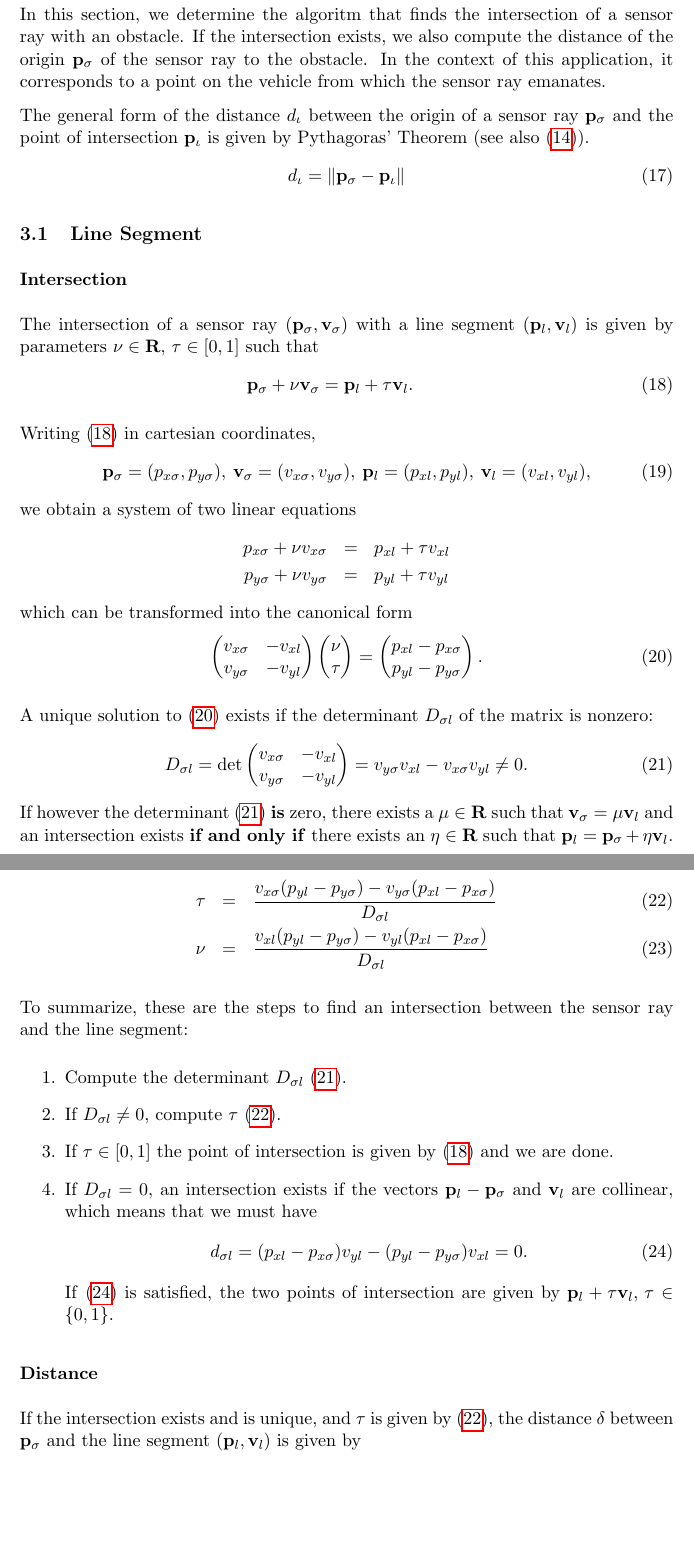
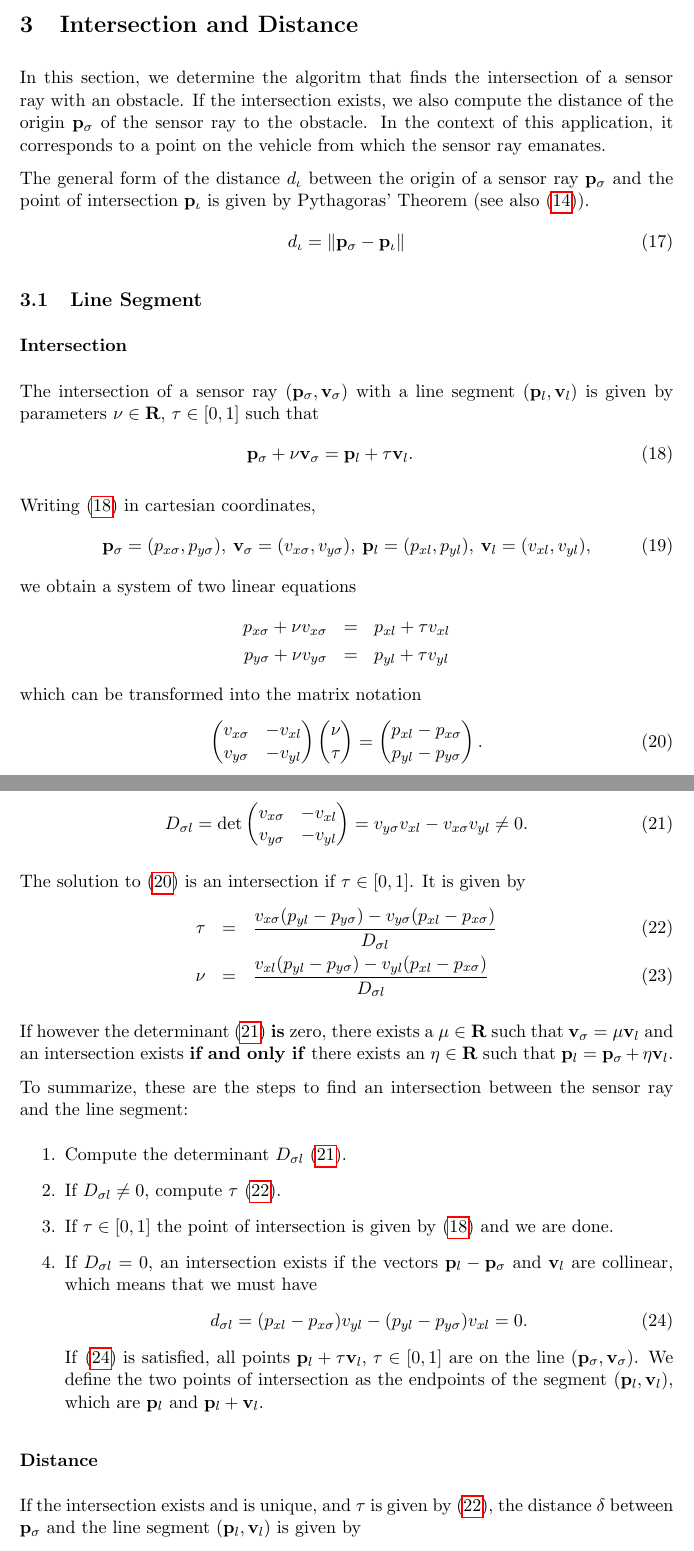
Before and after one commit to awisse/Ardymo, a LaTeX paper (doc/ardymo.tex): two parts of pages 8 and 9 of 16, joined at a grey line, cut at the place of the change, the shorter picture padded with empty space. Compiled offline with pdfLaTeX.

Commit message:
Some fixes in the documentation

```diff
--- a/doc/ardymo.tex
+++ b/doc/ardymo.tex
@@ -323,7 +323,7 @@ we obtain a system of two linear equations
     \pxsig + \nu \vxsig &=& \pxl + \tau \vxl \\
     \pysig + \nu \vysig &=& \pyl + \tau \vyl
 \end{eqnarray*}
-which can be transformed into the canonical form
+which can be transformed into the matrix notation
 \begin{equation}
     \left(
         \begin{matrix}
@@ -353,10 +353,6 @@ determinant $\Dsigl$ of the matrix is nonzero:
     \right)=
     \vysig\vxl - \vxsig\vyl \neq 0.\label{eq-intersection-determinant}
 \end{equation}
-If however the determinant \eqref{eq-intersection-determinant} \textbf{is}
-zero, there exists a $\mu\in\Rb$ such that $\vbsig=\mu\vbl$ and an
-intersection exists \textbf{if and only if} there exists an $\eta\in\Rb$ such
-that $\pbl = \pbsig + \eta\vbl$.
 
 The solution to \eqref{eq-intersection-linear-eq} is an intersection if
 $\tau\in[0,1]$. It is given by
@@ -366,6 +362,11 @@ $\tau\in[0,1]$. It is given by
 \nu &=& \frac{\vxl(\pyl-\pysig)-\vyl(\pxl-\pxsig)}{\Dsigl}
     \label{eq-intersection-nu}
 \end{eqnarray}
+
+If however the determinant \eqref{eq-intersection-determinant} \textbf{is}
+zero, there exists a $\mu\in\Rb$ such that $\vbsig=\mu\vbl$ and an
+intersection exists \textbf{if and only if} there exists an $\eta\in\Rb$ such
+that $\pbl = \pbsig + \eta\vbl$.
 
 To summarize, these are the steps to find an intersection between the sensor
 ray and the line segment:
@@ -380,8 +381,10 @@ ray and the line segment:
             \dsigl=(\pxl-\pxsig)\vyl - (\pyl - \pysig)\vxl=0.
             \label{eq-dsigl-zero}
         \end{equation}
-        If \eqref{eq-dsigl-zero} is satisfied, the two points of intersection
-        are given by $\pbl+\tau\vbl,\,\tau\in\{0,1\}$.
+        If \eqref{eq-dsigl-zero} is satisfied, all points
+        $\pbl+\tau\vbl,\,\tau\in[0,1]$ are on the line $(\pbsig,\vbsig)$. We
+        define the two points of intersection as the endpoints of the segment
+        $(\pbl,\vbl)$, which are $\pbl$ and $\pbl + \vbl$.
 \end{enumerate}
 
 \subsubsection*{Distance}
```
Also changed, not shown: doc/ardymo.tex (20 more changed lines).
